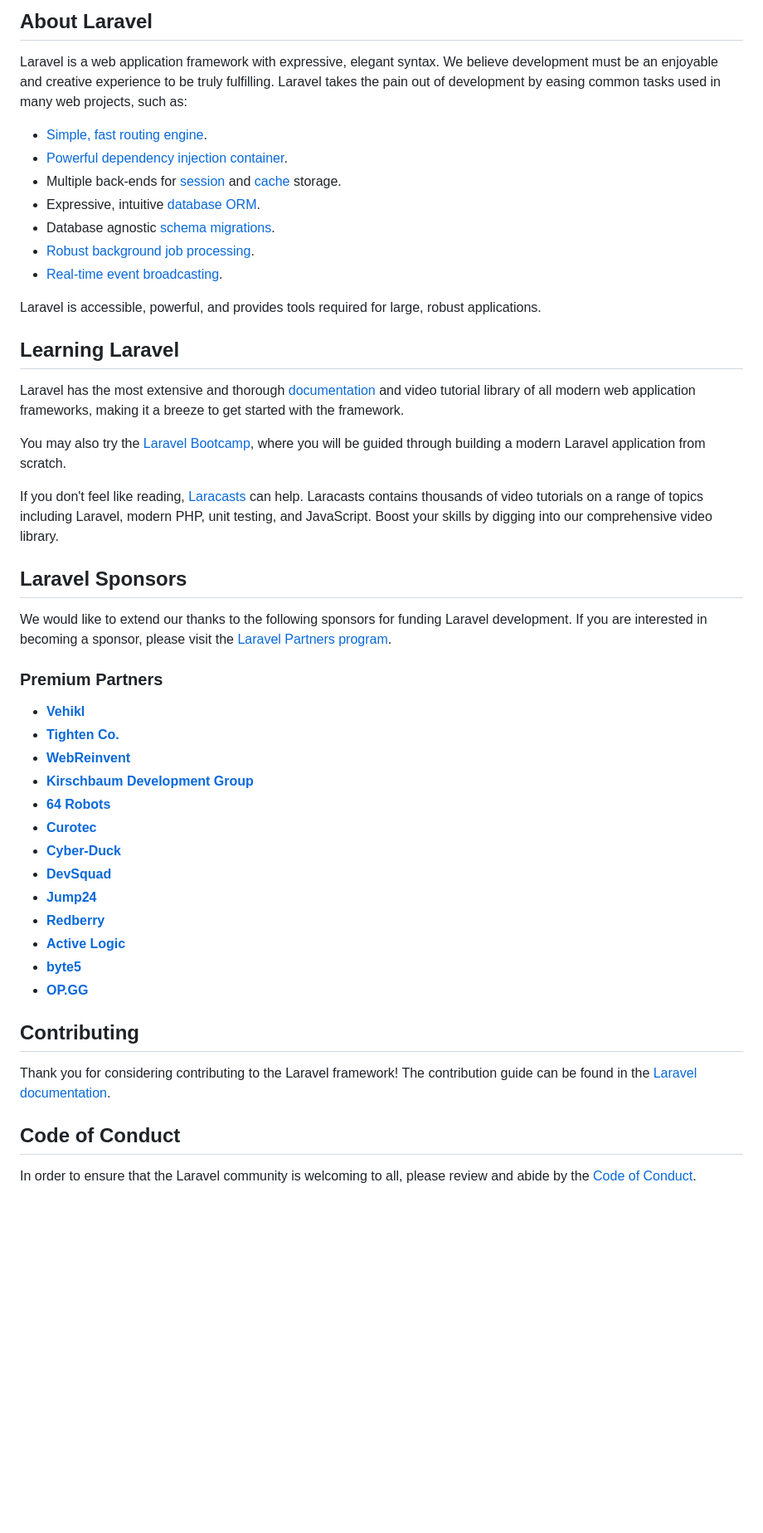
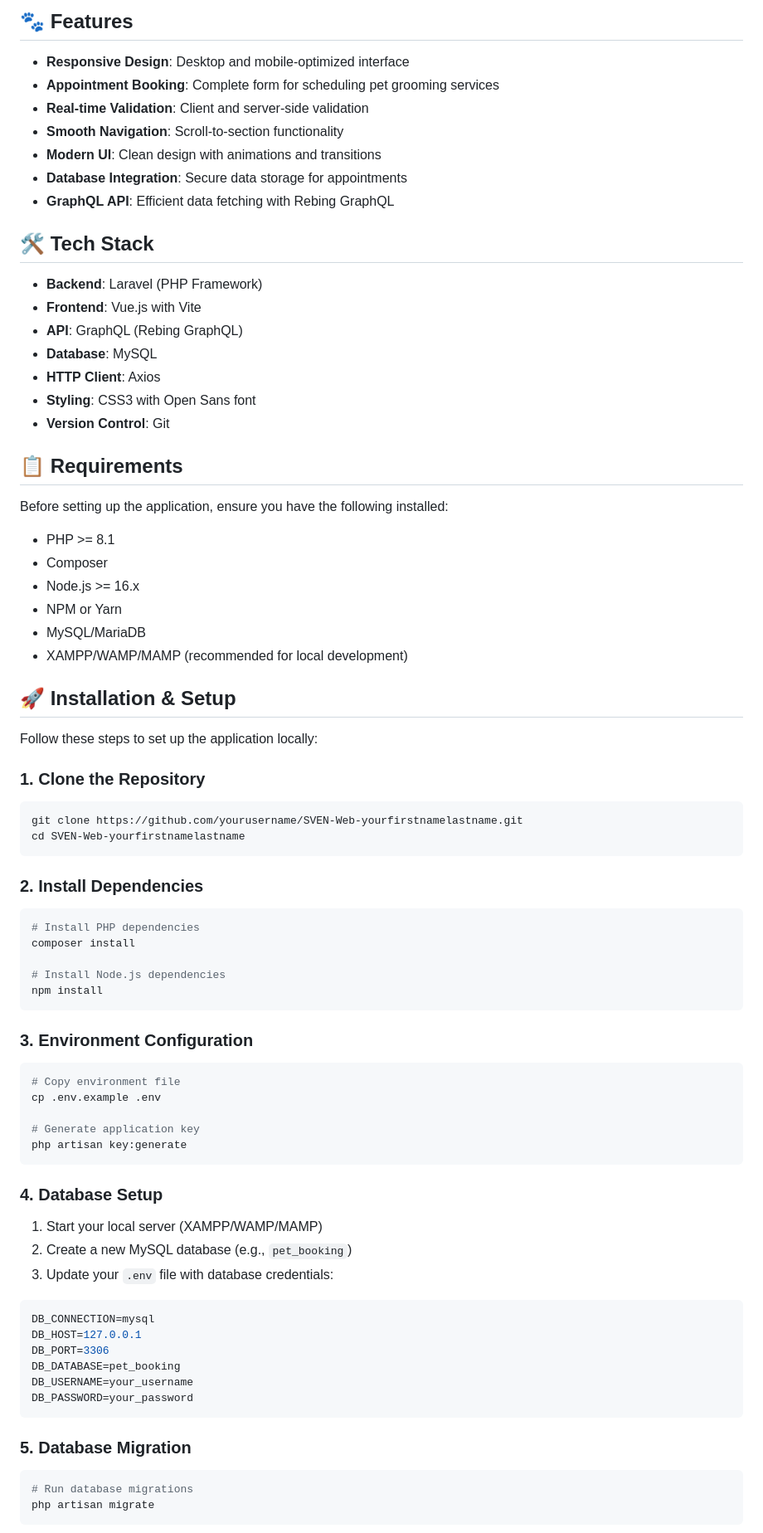
Before and after one commit to Karllouise-code/SVEN-Web-karllouiserito, a Markdown page: README.md, the part around the change printed below. Shown: that part at 83% size. Drawn GitHub-style; blank space fills up the shorter version.

````diff
--- a/README.md
+++ b/README.md
@@ -9,51 +4,79 @@
 
-## About Laravel
+## 🐾 Features
 
-Laravel is a web application framework with expressive, elegant syntax. We believe development must be an enjoyable and creative experience to be truly fulfilling. Laravel takes the pain out of development by easing common tasks used in many web projects, such as:
+- **Responsive Design**: Desktop and mobile-optimized interface
+- **Appointment Booking**: Complete form for scheduling pet grooming services
+- **Real-time Validation**: Client and server-side validation
+- **Smooth Navigation**: Scroll-to-section functionality
+- **Modern UI**: Clean design with animations and transitions
+- **Database Integration**: Secure data storage for appointments
+- **GraphQL API**: Efficient data fetching with Rebing GraphQL
 
-- [Simple, fast routing engine](https://laravel.com/docs/routing).
-- [Powerful dependency injection container](https://laravel.com/docs/container).
-- Multiple back-ends for [session](https://laravel.com/docs/session) and [cache](https://laravel.com/docs/cache) storage.
-- Expressive, intuitive [database ORM](https://laravel.com/docs/eloquent).
-- Database agnostic [schema migrations](https://laravel.com/docs/migrations).
-- [Robust background job processing](https://laravel.com/docs/queues).
-- [Real-time event broadcasting](https://laravel.com/docs/broadcasting).
+## 🛠️ Tech Stack
 
-Laravel is accessible, powerful, and provides tools required for large, robust applications.
+- **Backend**: Laravel (PHP Framework)
+- **Frontend**: Vue.js with Vite
+- **API**: GraphQL (Rebing GraphQL)
+- **Database**: MySQL
+- **HTTP Client**: Axios
+- **Styling**: CSS3 with Open Sans font
+- **Version Control**: Git
 
-## Learning Laravel
+## 📋 Requirements
 
-Laravel has the most extensive and thorough [documentation](https://laravel.com/docs) and video tutorial library of all modern web application frameworks, making it a breeze to get started with the framework.
+Before setting up the application, ensure you have the following installed:
 
-You may also try the [Laravel Bootcamp](https://bootcamp.laravel.com), where you will be guided through building a modern Laravel application from scratch.
+- PHP >= 8.1
+- Composer
+- Node.js >= 16.x
+- NPM or Yarn
+- MySQL/MariaDB
+- XAMPP/WAMP/MAMP (recommended for local development)
 
-If you don't feel like reading, [Laracasts](https://laracasts.com) can help. Laracasts contains thousands of video tutorials on a range of topics including Laravel, modern PHP, unit testing, and JavaScript. Boost your skills by digging into our comprehensive video library.
+## 🚀 Installation & Setup
 
-## Laravel Sponsors
+Follow these steps to set up the application locally:
 
-We would like to extend our thanks to the following sponsors for funding Laravel development. If you are interested in becoming a sponsor, please visit the [Laravel Partners program](https://partners.laravel.com).
+### 1. Clone the Repository
+```bash
+git clone https://github.com/yourusername/SVEN-Web-yourfirstnamelastname.git
+cd SVEN-Web-yourfirstnamelastname
+```
 
-### Premium Partners
+### 2. Install Dependencies
+```bash
+# Install PHP dependencies
+composer install
 
-- **[Vehikl](https://vehikl.com/)**
-- **[Tighten Co.](https://tighten.co)**
-- **[WebReinvent](https://webreinvent.com/)**
-- **[Kirschbaum Development Group](https://kirschbaumdevelopment.com)**
-- **[64 Robots](https://64robots.com)**
-- **[Curotec](https://www.curotec.com/services/technologies/laravel/)**
-- **[Cyber-Duck](https://cyber-duck.co.uk)**
-- **[DevSquad](https://devsquad.com/hire-laravel-developers)**
-- **[Jump24](https://jump24.co.uk)**
-- **[Redberry](https://redberry.international/laravel/)**
-- **[Active Logic](https://activelogic.com)**
-- **[byte5](https://byte5.de)**
-- **[OP.GG](https://op.gg)**
+# Install Node.js dependencies
+npm install
+```
 
-## Contributing
+### 3. Environment Configuration
+```bash
+# Copy environment file
+cp .env.example .env
 
-Thank you for considering contributing to the Laravel framework! The contribution guide can be found in the [Laravel documentation](https://laravel.com/docs/contributions).
+# Generate application key
+php artisan key:generate
+```
 
-## Code of Conduct
+### 4. Database Setup
+1. Start your local server (XAMPP/WAMP/MAMP)
+2. Create a new MySQL database (e.g., `pet_booking`)
+3. Update your `.env` file with database credentials:
+```env
+DB_CONNECTION=mysql
+DB_HOST=127.0.0.1
+DB_PORT=3306
+DB_DATABASE=pet_booking
+DB_USERNAME=your_username
+DB_PASSWORD=your_password
+```
 
-In order to ensure that the Laravel community is welcoming to all, please review and abide by the [Code of Conduct](https://laravel.com/docs/contributions#code-of-conduct).
+### 5. Database Migration
+```bash
+# Run database migrations
+php artisan migrate
+```
 
````
Also changed, not shown: other parts of README.md (+116 -11 lines).
